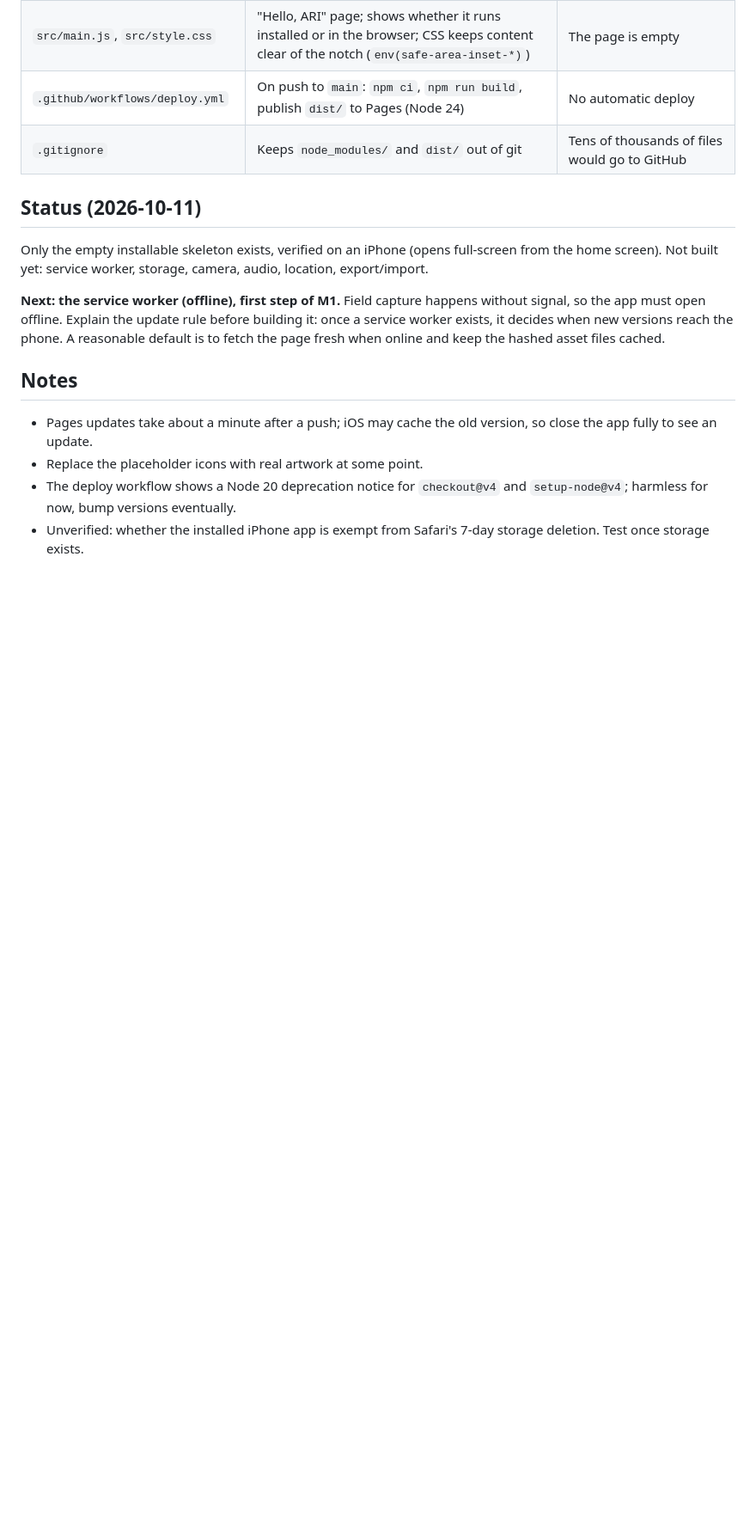
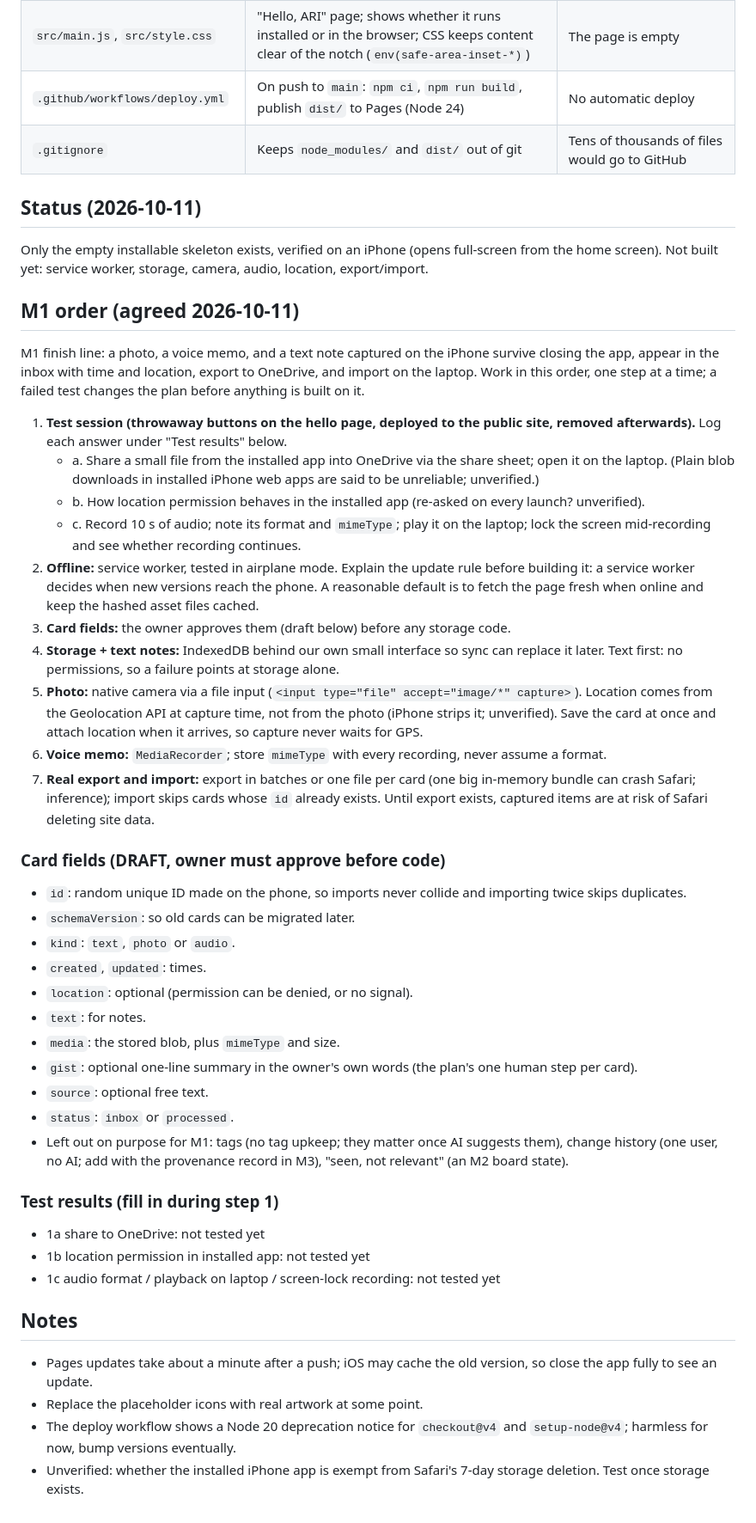
Before and after one commit to LungoXibalba/ari, a Markdown page: CLAUDE.md, the part around the change. Shown at 86% size. Drawn GitHub-style; blank space fills up the shorter version.

Commit message:
CLAUDE.md: agreed M1 order, draft card fields, test-results log
Co-Authored-By: Claude Sonnet 5.5 <noreply@anthropic.com>

```diff
--- a/CLAUDE.md
+++ b/CLAUDE.md
@@ -39,7 +39,37 @@ An installable web app (PWA) for capturing material in the field and revisiting
 ## Status (2026-10-11)
 Only the empty installable skeleton exists, verified on an iPhone (opens full-screen from the home screen). Not built yet: service worker, storage, camera, audio, location, export/import.
 
-**Next: the service worker (offline), first step of M1.** Field capture happens without signal, so the app must open offline. Explain the update rule before building it: once a service worker exists, it decides when new versions reach the phone. A reasonable default is to fetch the page fresh when online and keep the hashed asset files cached.
+## M1 order (agreed 2026-10-11)
+M1 finish line: a photo, a voice memo, and a text note captured on the iPhone survive closing the app, appear in the inbox with time and location, export to OneDrive, and import on the laptop. Work in this order, one step at a time; a failed test changes the plan before anything is built on it.
+
+1. **Test session (throwaway buttons on the hello page, deployed to the public site, removed afterwards).** Log each answer under "Test results" below.
+   - a. Share a small file from the installed app into OneDrive via the share sheet; open it on the laptop. (Plain blob downloads in installed iPhone web apps are said to be unreliable; unverified.)
+   - b. How location permission behaves in the installed app (re-asked on every launch? unverified).
+   - c. Record 10 s of audio; note its format and `mimeType`; play it on the laptop; lock the screen mid-recording and see whether recording continues.
+2. **Offline:** service worker, tested in airplane mode. Explain the update rule before building it: a service worker decides when new versions reach the phone. A reasonable default is to fetch the page fresh when online and keep the hashed asset files cached.
+3. **Card fields:** the owner approves them (draft below) before any storage code.
+4. **Storage + text notes:** IndexedDB behind our own small interface so sync can replace it later. Text first: no permissions, so a failure points at storage alone.
+5. **Photo:** native camera via a file input (`<input type="file" accept="image/*" capture>`). Location comes from the Geolocation API at capture time, not from the photo (iPhone strips it; unverified). Save the card at once and attach location when it arrives, so capture never waits for GPS.
+6. **Voice memo:** `MediaRecorder`; store `mimeType` with every recording, never assume a format.
+7. **Real export and import:** export in batches or one file per card (one big in-memory bundle can crash Safari; inference); import skips cards whose `id` already exists. Until export exists, captured items are at risk of Safari deleting site data.
+
+### Card fields (DRAFT, owner must approve before code)
+- `id`: random unique ID made on the phone, so imports never collide and importing twice skips duplicates.
+- `schemaVersion`: so old cards can be migrated later.
+- `kind`: `text`, `photo` or `audio`.
+- `created`, `updated`: times.
+- `location`: optional (permission can be denied, or no signal).
+- `text`: for notes.
+- `media`: the stored blob, plus `mimeType` and size.
+- `gist`: optional one-line summary in the owner's own words (the plan's one human step per card).
+- `source`: optional free text.
+- `status`: `inbox` or `processed`.
+- Left out on purpose for M1: tags (no tag upkeep; they matter once AI suggests them), change history (one user, no AI; add with the provenance record in M3), "seen, not relevant" (an M2 board state).
+
+### Test results (fill in during step 1)
+- 1a share to OneDrive: not tested yet
+- 1b location permission in installed app: not tested yet
+- 1c audio format / playback on laptop / screen-lock recording: not tested yet
 
 ## Notes
 - Pages updates take about a minute after a push; iOS may cache the old version, so close the app fully to see an update.
```
